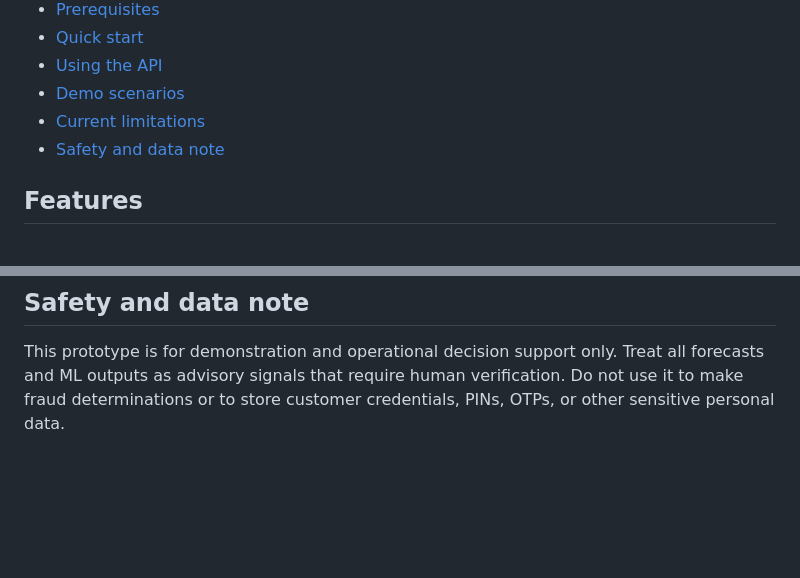
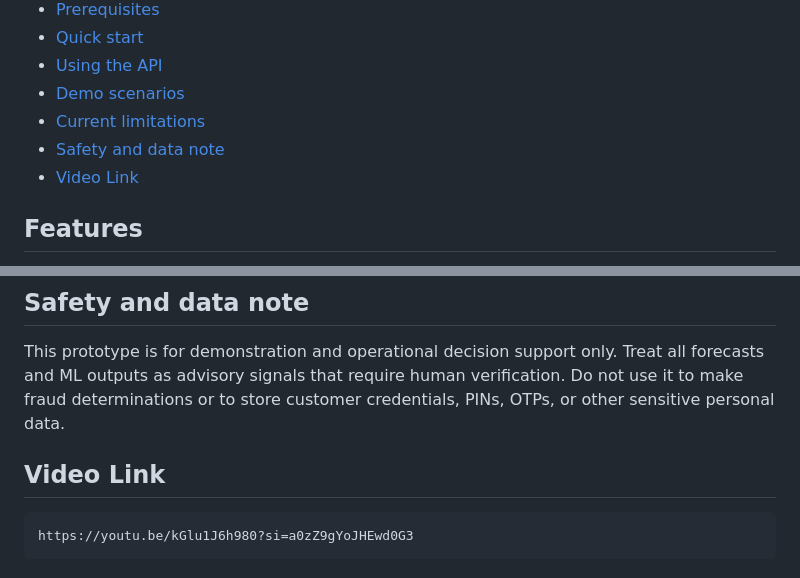
Before and after one commit to abdullaalshahariar/SUST_final, a Markdown page: README.md, 2 parts joined by grey strips. GitHub-like rendering; blank space fills up the shorter version.

Commit message:
Add video link section to README
Added a video link for demonstration purposes.

````diff
--- a/README.md
+++ b/README.md
@@ -26,6 +26,7 @@ https://sust-final.onrender.com/docs
 - [Demo scenarios](#demo-scenarios)
 - [Current limitations](#current-limitations)
 - [Safety and data note](#safety-and-data-note)
+- [Video Link](#video-link)
 
 ## Features
 
@@ -287,3 +288,8 @@ After `POST /demo/reset`, the local database contains synthetic examples for dem
 ## Safety and data note
 
 This prototype is for demonstration and operational decision support only. Treat all forecasts and ML outputs as advisory signals that require human verification. Do not use it to make fraud determinations or to store customer credentials, PINs, OTPs, or other sensitive personal data.
+
+## Video Link
+```
+https://youtu.be/kGlu1J6h980?si=a0zZ9gYoJHEwd0G3
+```
````
